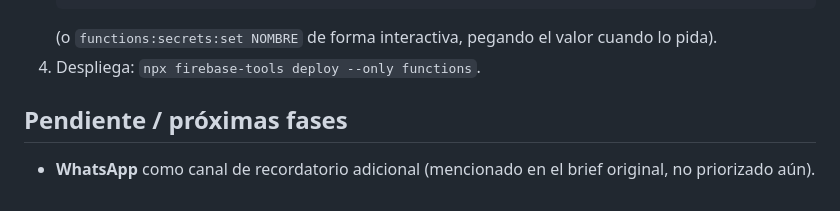
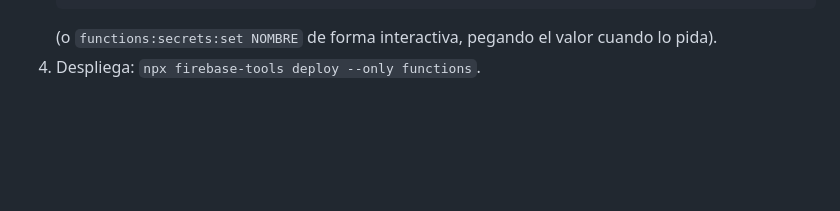
Before and after one commit to Ruuby666/MassageBook, a Markdown page: README.md, the part around the change. GitHub-like rendering; blank space fills up the shorter version.

````diff
--- a/README.md
+++ b/README.md
@@ -123,7 +123,3 @@ Requiere haber corrido `npx firebase-tools login` una vez (sesión interactiva e
    ```
    (o `functions:secrets:set NOMBRE` de forma interactiva, pegando el valor cuando lo pida).
 4. Despliega: `npx firebase-tools deploy --only functions`.
-
-## Pendiente / próximas fases
-
-- **WhatsApp** como canal de recordatorio adicional (mencionado en el brief original, no priorizado aún).
````
